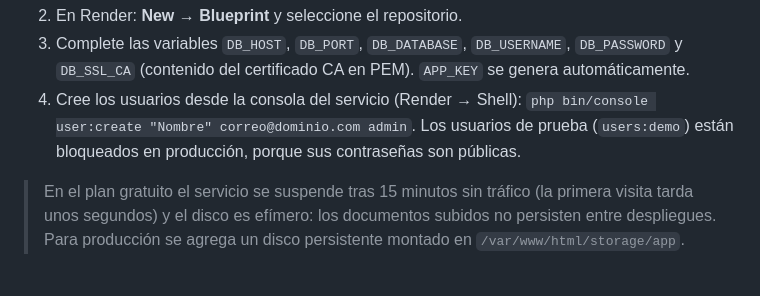
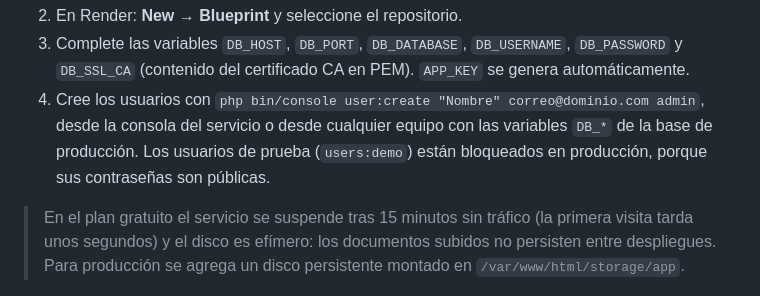
Before and after one commit to lokogam/licita, a Markdown page: README.md, the part around the change. GitHub-like rendering.

Commit message:
docs: clarify where production users are created

````diff
--- a/README.md
+++ b/README.md
@@ -374,6 +374,6 @@ MySQL se aloja fuera de Render (por ejemplo, Aiven MySQL), porque Render no ofre
    ```
 2. En Render: **New → Blueprint** y seleccione el repositorio.
 3. Complete las variables `DB_HOST`, `DB_PORT`, `DB_DATABASE`, `DB_USERNAME`, `DB_PASSWORD` y `DB_SSL_CA` (contenido del certificado CA en PEM). `APP_KEY` se genera automáticamente.
-4. Cree los usuarios desde la consola del servicio (Render → Shell): `php bin/console user:create "Nombre" correo@dominio.com admin`. Los usuarios de prueba (`users:demo`) están bloqueados en producción, porque sus contraseñas son públicas.
+4. Cree los usuarios con `php bin/console user:create "Nombre" correo@dominio.com admin`, desde la consola del servicio o desde cualquier equipo con las variables `DB_*` de la base de producción. Los usuarios de prueba (`users:demo`) están bloqueados en producción, porque sus contraseñas son públicas.
 
 > En el plan gratuito el servicio se suspende tras 15 minutos sin tráfico (la primera visita tarda unos segundos) y el disco es efímero: los documentos subidos no persisten entre despliegues. Para producción se agrega un disco persistente montado en `/var/www/html/storage/app`.
````
